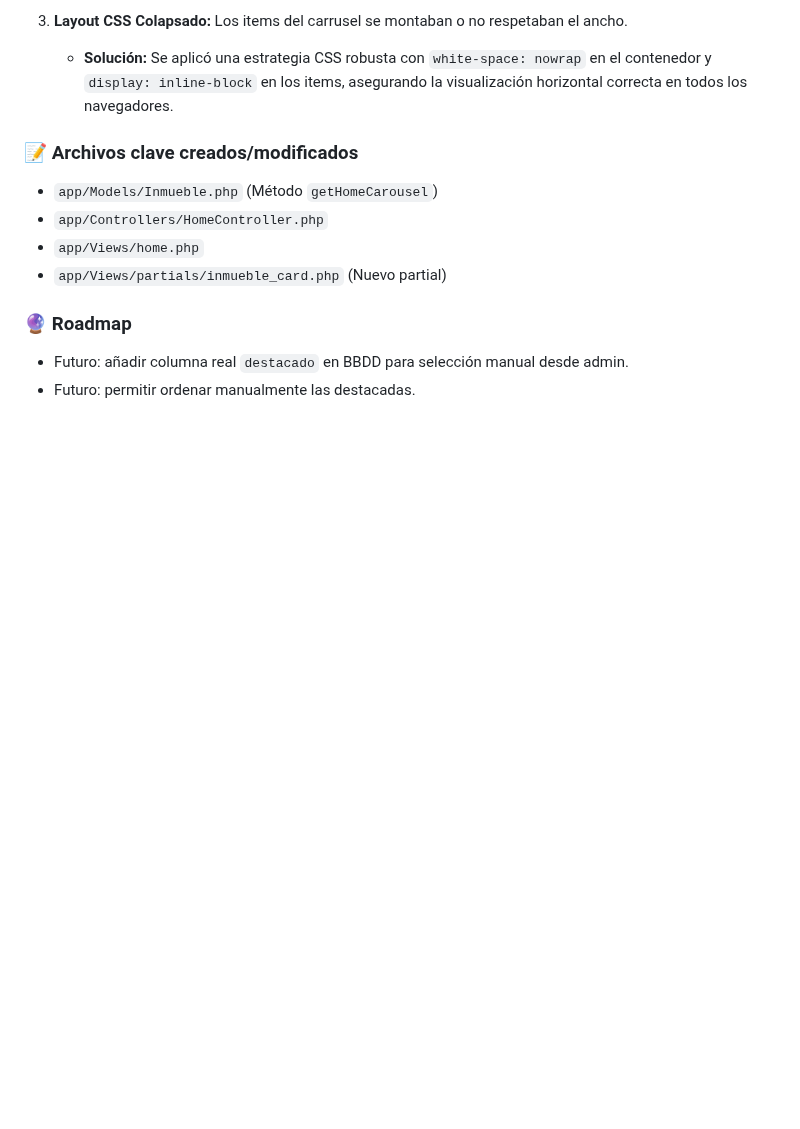
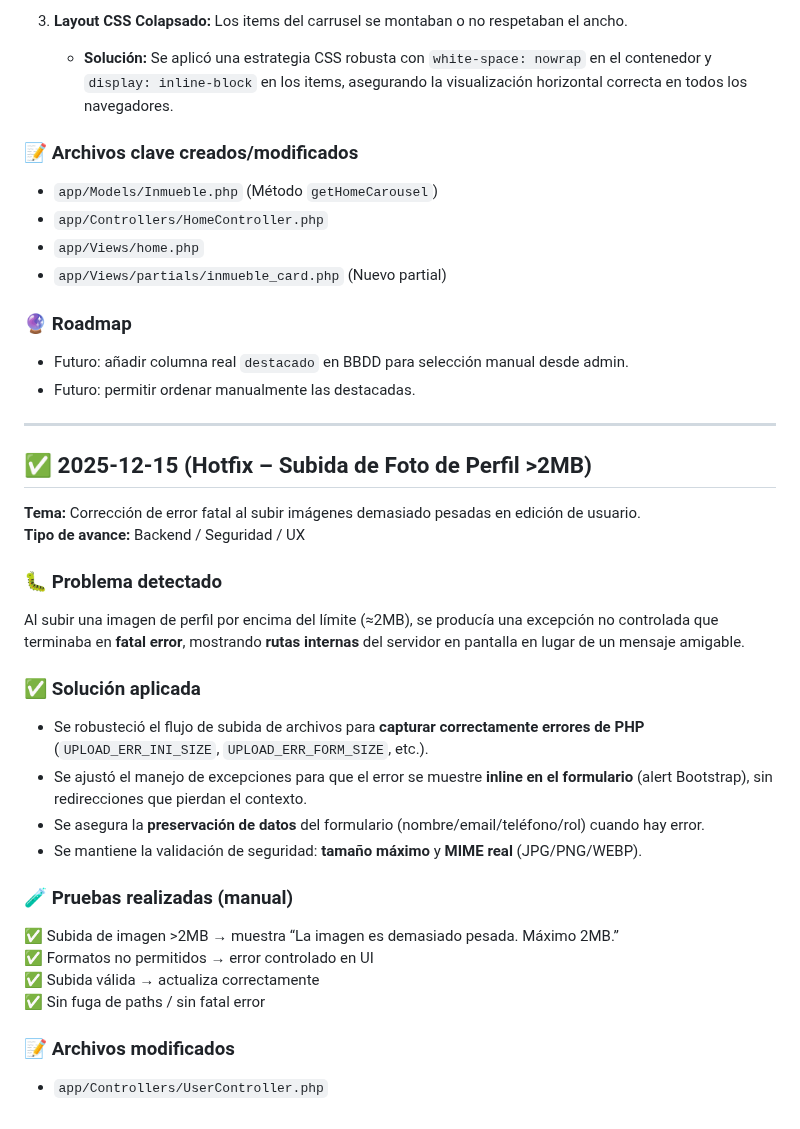
Before and after one commit to OswaldoDomingo/inmobiliaria, a Markdown page: docs/avances.md, the part around the change. Rendered like a GitHub page; blank space fills up the shorter version.

Commit message:
docs: registrar hotfix de upload foto_perfil

```diff
--- a/docs/avances.md
+++ b/docs/avances.md
@@ -1577,3 +1577,28 @@ Se ha implementado un carrusel de "Propiedades Destacadas" en la página princip
 ### 🔮 Roadmap
 - Futuro: añadir columna real `destacado` en BBDD para selección manual desde admin.
 - Futuro: permitir ordenar manualmente las destacadas.
+
+---
+
+## ✅ 2025-12-15 (Hotfix – Subida de Foto de Perfil >2MB)
+
+**Tema:** Corrección de error fatal al subir imágenes demasiado pesadas en edición de usuario.
+**Tipo de avance:** Backend / Seguridad / UX
+
+### 🐛 Problema detectado
+Al subir una imagen de perfil por encima del límite (≈2MB), se producía una excepción no controlada que terminaba en **fatal error**, mostrando **rutas internas** del servidor en pantalla en lugar de un mensaje amigable.
+
+### ✅ Solución aplicada
+- Se robusteció el flujo de subida de archivos para **capturar correctamente errores de PHP** (`UPLOAD_ERR_INI_SIZE`, `UPLOAD_ERR_FORM_SIZE`, etc.).
+- Se ajustó el manejo de excepciones para que el error se muestre **inline en el formulario** (alert Bootstrap), sin redirecciones que pierdan el contexto.
+- Se asegura la **preservación de datos** del formulario (nombre/email/teléfono/rol) cuando hay error.
+- Se mantiene la validación de seguridad: **tamaño máximo** y **MIME real** (JPG/PNG/WEBP).
+
+### 🧪 Pruebas realizadas (manual)
+✅ Subida de imagen >2MB → muestra “La imagen es demasiado pesada. Máximo 2MB.”
+✅ Formatos no permitidos → error controlado en UI
+✅ Subida válida → actualiza correctamente
+✅ Sin fuga de paths / sin fatal error
+
+### 📝 Archivos modificados
+- `app/Controllers/UserController.php`
```
Also changed, not shown: docs/memoria_proyecto.md (+1 -0 lines).
